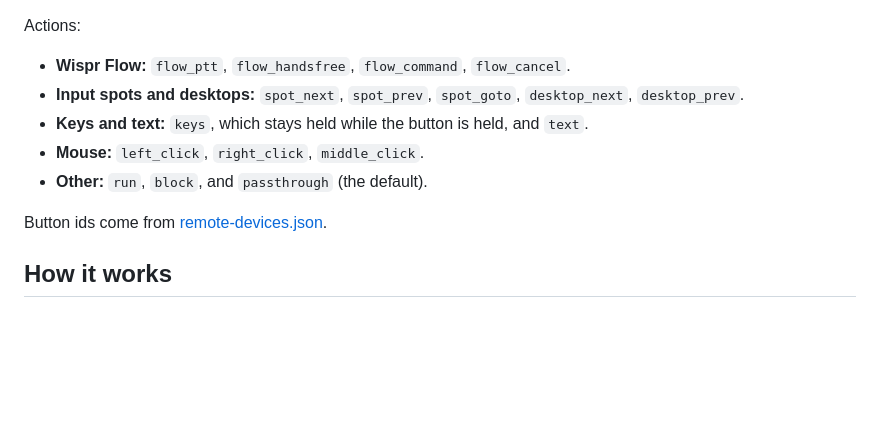
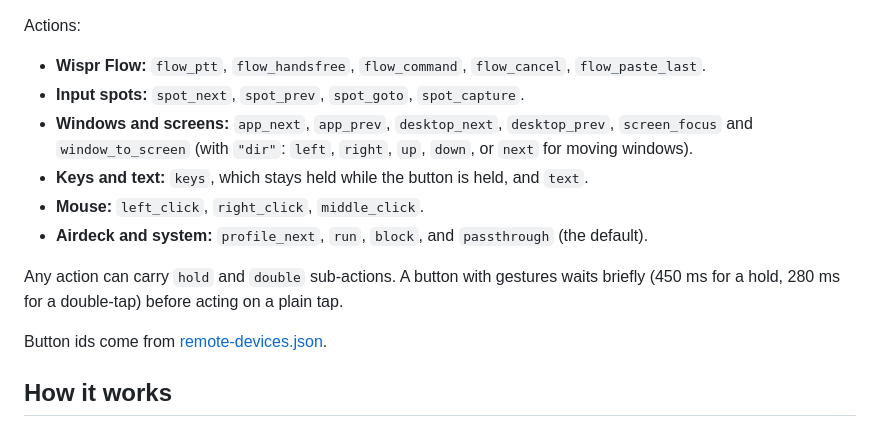
Before and after one commit to RabHanz/airdeck, a Markdown page: README.md, the part around one of its changes. Drawn GitHub-style; blank space fills up the shorter version.

```diff
--- a/README.md
+++ b/README.md
@@ -125,9 +147,12 @@ Home, Voice, OK and Back work without any driver. The arrows, 1–9 and Pg± nee
 Actions:
-- **Wispr Flow:** `flow_ptt`, `flow_handsfree`, `flow_command`, `flow_cancel`.
-- **Input spots and desktops:** `spot_next`, `spot_prev`, `spot_goto`, `desktop_next`, `desktop_prev`.
+- **Wispr Flow:** `flow_ptt`, `flow_handsfree`, `flow_command`, `flow_cancel`, `flow_paste_last`.
+- **Input spots:** `spot_next`, `spot_prev`, `spot_goto`, `spot_capture`.
+- **Windows and screens:** `app_next`, `app_prev`, `desktop_next`, `desktop_prev`, `screen_focus` and `window_to_screen` (with `"dir"`: `left`, `right`, `up`, `down`, or `next` for moving windows).
 - **Keys and text:** `keys`, which stays held while the button is held, and `text`.
 - **Mouse:** `left_click`, `right_click`, `middle_click`.
-- **Other:** `run`, `block`, and `passthrough` (the default).
+- **Airdeck and system:** `profile_next`, `run`, `block`, and `passthrough` (the default).
+
+Any action can carry `hold` and `double` sub-actions. A button with gestures waits briefly (450 ms for a hold, 280 ms for a double-tap) before acting on a plain tap.
 
 Button ids come from [remote-devices.json](remote-devices.json).
 
```
Also changed, not shown: other parts of README.md (+41 -19 lines), docs/screenshots/profiles.png, docs/screenshots/settings.png, docs/screenshots/test.png (added), 15 other files.
